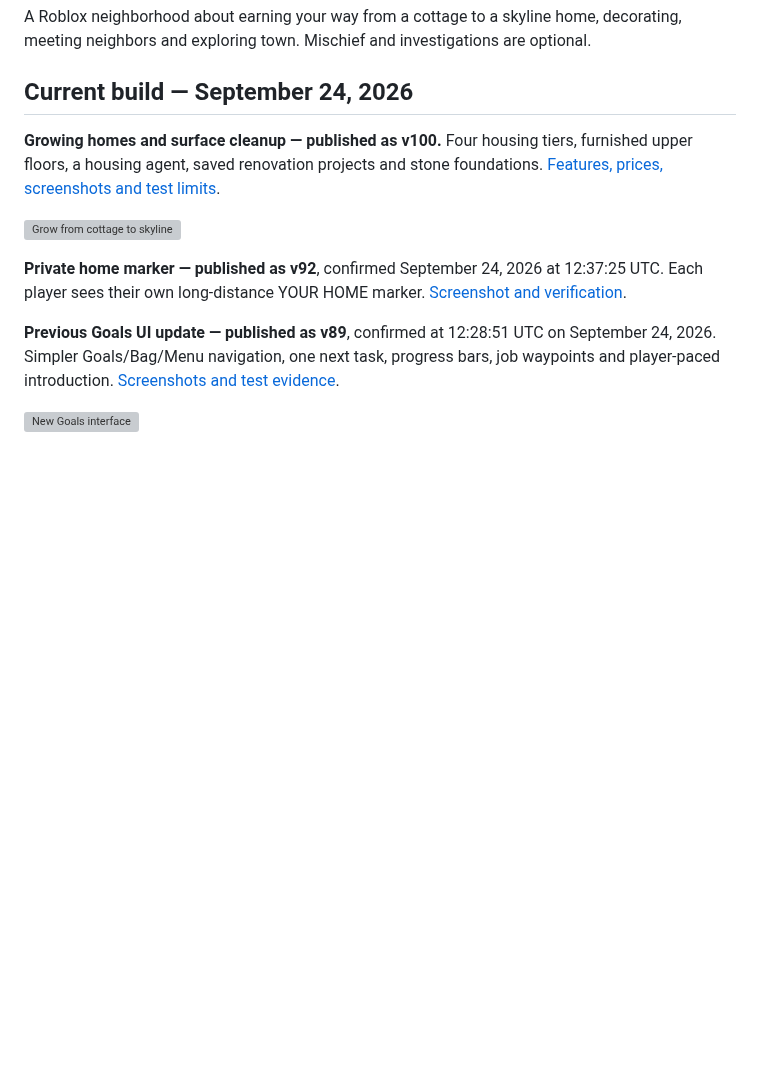
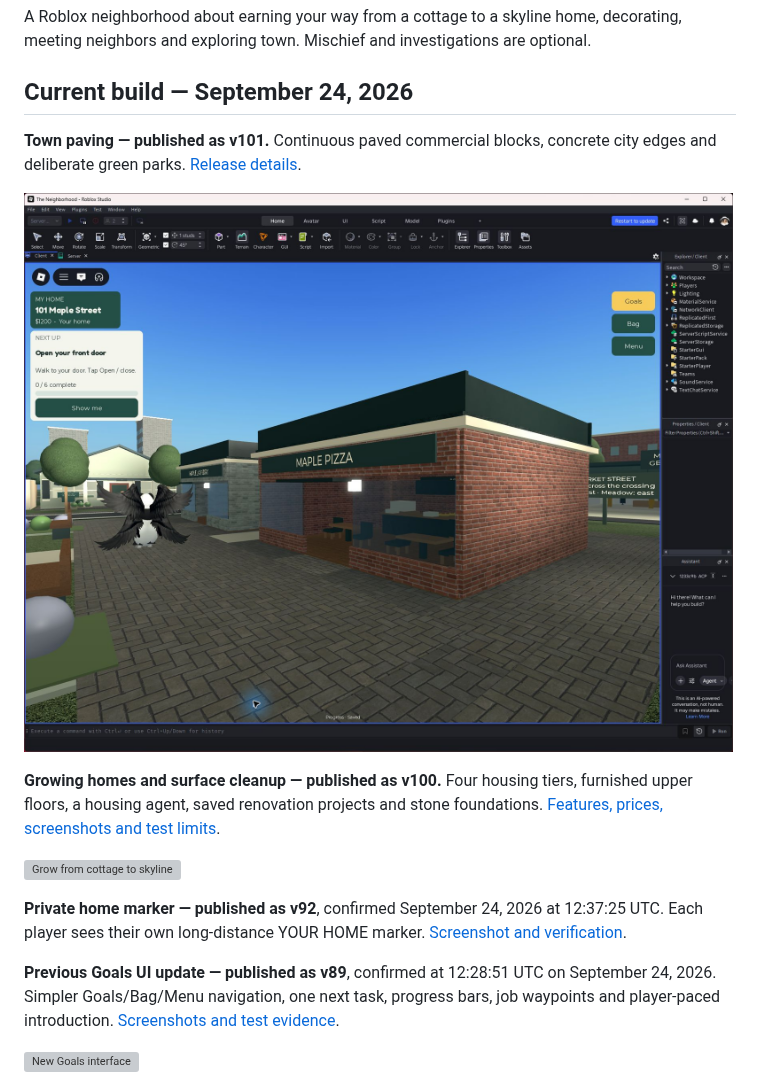
Before and after one commit to Taikiy49/TheNeighborhood, a Markdown page: README.md, the part around the change. Rendered like a GitHub page; pictures changed too: assets/screenshots/town-paved-market.png (added); blank space fills up the shorter version; grey boxes are pictures that could not be loaded.

Commit message:
Pave commercial blocks and concrete city edges

```diff
--- a/README.md
+++ b/README.md
@@ -3,6 +3,10 @@
 A Roblox neighborhood about earning your way from a cottage to a skyline home, decorating, meeting neighbors and exploring town. Mischief and investigations are optional.
 
 ## Current build — September 24, 2026
+
+**Town paving — published as v101.** Continuous paved commercial blocks, concrete city edges and deliberate green parks. [Release details](docs/RELEASE.md).
+
+![Continuous market paving](assets/screenshots/town-paved-market.png)
 
 **Growing homes and surface cleanup — published as v100.** Four housing tiers, furnished upper floors, a housing agent, saved renovation projects and stone foundations. [Features, prices, screenshots and test limits](docs/RESIDENCES.md).
 
```
Also changed, not shown: docs/RELEASE.md (+6 -0 lines), 3 other files.
